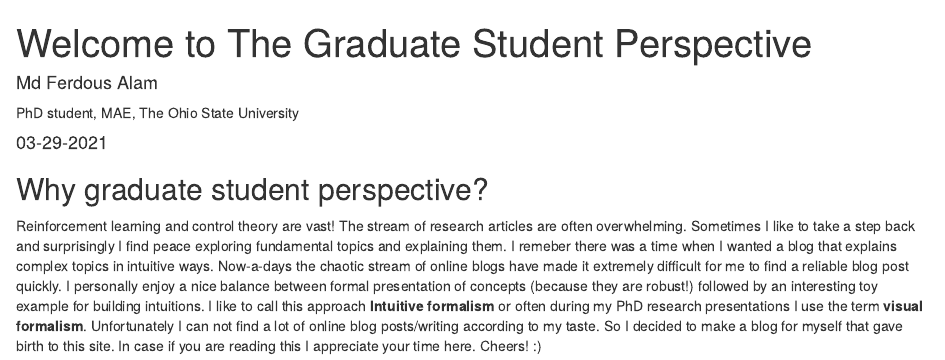
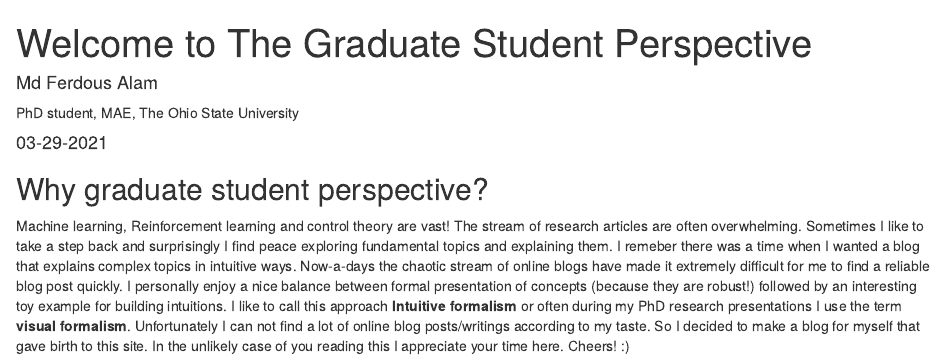
Before and after one commit to grad-student-083/grad-student-083_blog, an R Markdown document (_posts/welcome/welcome.Rmd): the page in a window 1100 px wide, from its top. Rendered offline with R 4.5, knitr and Pandoc, with nearby package versions; drawn as R Markdown's standard HTML page in place of the format the file asks for.

Commit message:
welcome updated

````diff
--- a/_posts/welcome/welcome.Rmd
+++ b/_posts/welcome/welcome.Rmd
@@ -1,8 +1,6 @@
 ---
 title: "Welcome to The Graduate Student Perspective"
 description: |
-  Welcome to our new blog, The Graduate Student Perspective. We hope you enjoy
-  reading what we have to say!
 author:
   - name: Md Ferdous Alam
     url: https://ferdous-alam.github.io
@@ -18,4 +16,4 @@ output:
 knitr::opts_chunk$set(echo = FALSE)
 ```
 ## Why graduate student perspective?
-Reinforcement learning and control theory are vast! The stream of research articles are often overwhelming. Sometimes I like to take a step back and surprisingly I find peace exploring fundamental topics and explaining them. I remeber there was a time when I wanted a blog that explains complex topics in intuitive ways. Now-a-days the chaotic stream of online blogs have made it extremely difficult for me to find a reliable blog post quickly. I personally enjoy a nice balance between formal presentation of concepts (because they are robust!) followed by an interesting toy example for building intuitions. I like to call this approach **Intuitive formalism** or often during my PhD research presentations I use the term **visual formalism**. Unfortunately I can not find a lot of online blog posts/writing according to my taste. So I decided to make a blog for myself that gave birth to this site. In case if you are reading this I appreciate your time here. Cheers! :)
+Machine learning, Reinforcement learning and control theory are vast! The stream of research articles are often overwhelming. Sometimes I like to take a step back and surprisingly I find peace exploring fundamental topics and explaining them. I remeber there was a time when I wanted a blog that explains complex topics in intuitive ways. Now-a-days the chaotic stream of online blogs have made it extremely difficult for me to find a reliable blog post quickly. I personally enjoy a nice balance between formal presentation of concepts (because they are robust!) followed by an interesting toy example for building intuitions. I like to call this approach **Intuitive formalism** or often during my PhD research presentations I use the term **visual formalism**. Unfortunately I can not find a lot of online blog posts/writings according to my taste. So I decided to make a blog for myself that gave birth to this site. In the unlikely case of you reading this I appreciate your time here. Cheers! :)
````
Also changed, not shown: _posts/welcome/welcome.html, 3 other files.
